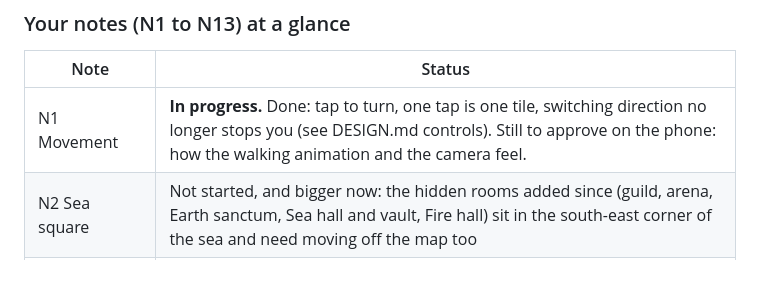
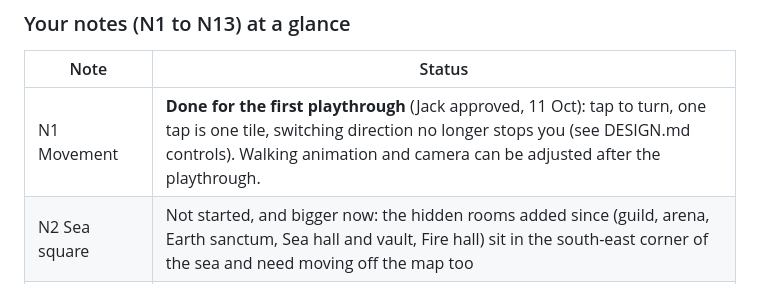
Before and after one commit to jackcathro-Jethro92/Little-Harbor, a Markdown page: ROADMAP.md, the part around the change. Rendered like a GitHub page.

Commit message:
Roadmap: movement feel approved for the first playthrough
Co-Authored-By: Claude Sonnet 5.5 <noreply@anthropic.com>
Claude-Session: https://claude.ai/code/session_01YTUEFeNzYT2b4P7NTud4CL

```diff
--- a/ROADMAP.md
+++ b/ROADMAP.md
@@ -52,7 +52,7 @@ The world is much further along than when this roadmap was first written. Everyt
 
 | Note | Status |
 | --- | --- |
-| N1 Movement | **In progress.** Done: tap to turn, one tap is one tile, switching direction no longer stops you (see DESIGN.md controls). Still to approve on the phone: how the walking animation and the camera feel. |
+| N1 Movement | **Done for the first playthrough** (Jack approved, 11 Oct): tap to turn, one tap is one tile, switching direction no longer stops you (see DESIGN.md controls). Walking animation and camera can be adjusted after the playthrough. |
 | N2 Sea square | Not started, and bigger now: the hidden rooms added since (guild, arena, Earth sanctum, Sea hall and vault, Fire hall) sit in the south-east corner of the sea and need moving off the map too |
 | N3 Cottage | Not started |
 | N4 Stairs | On hold until the shading revamp |
```
